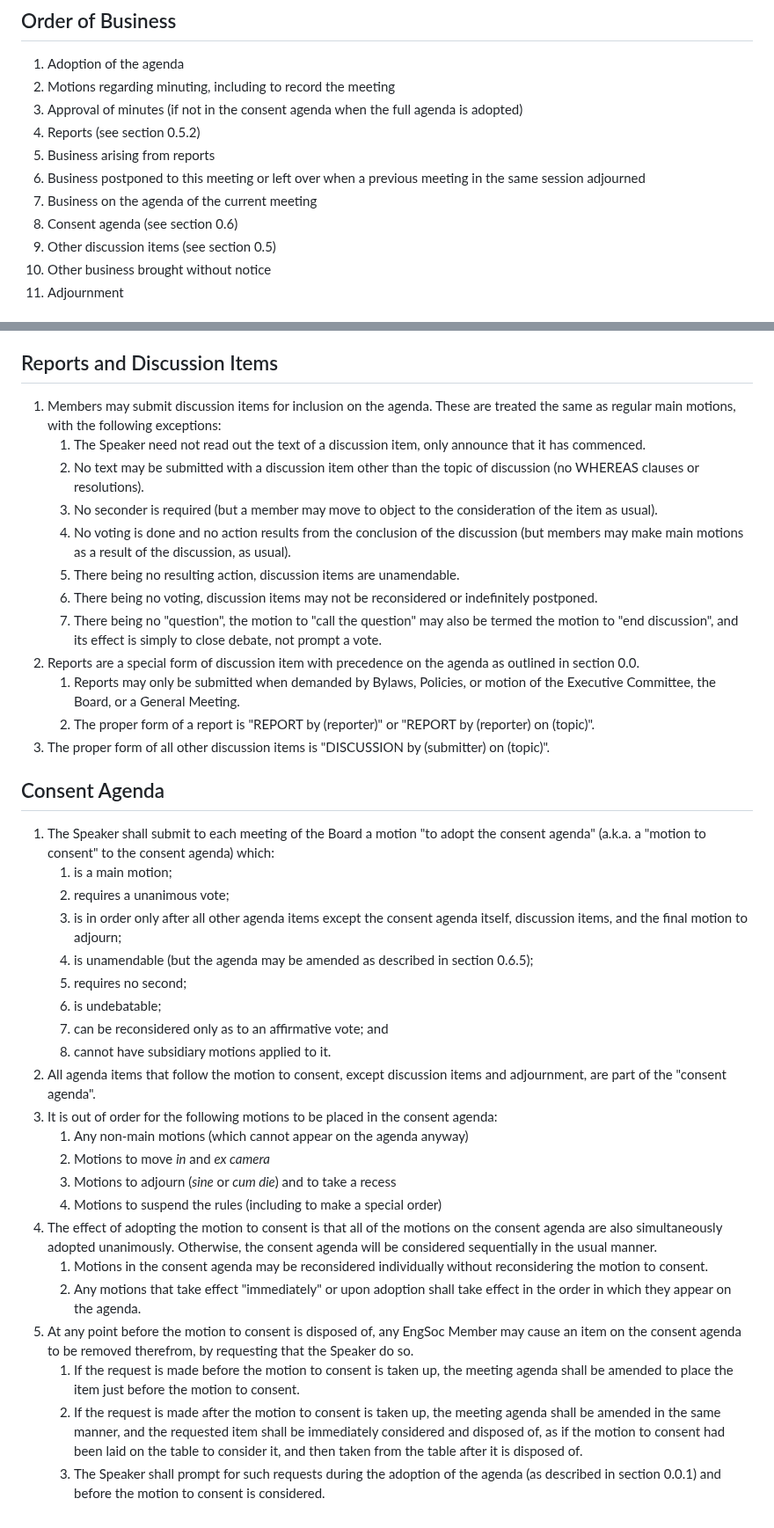
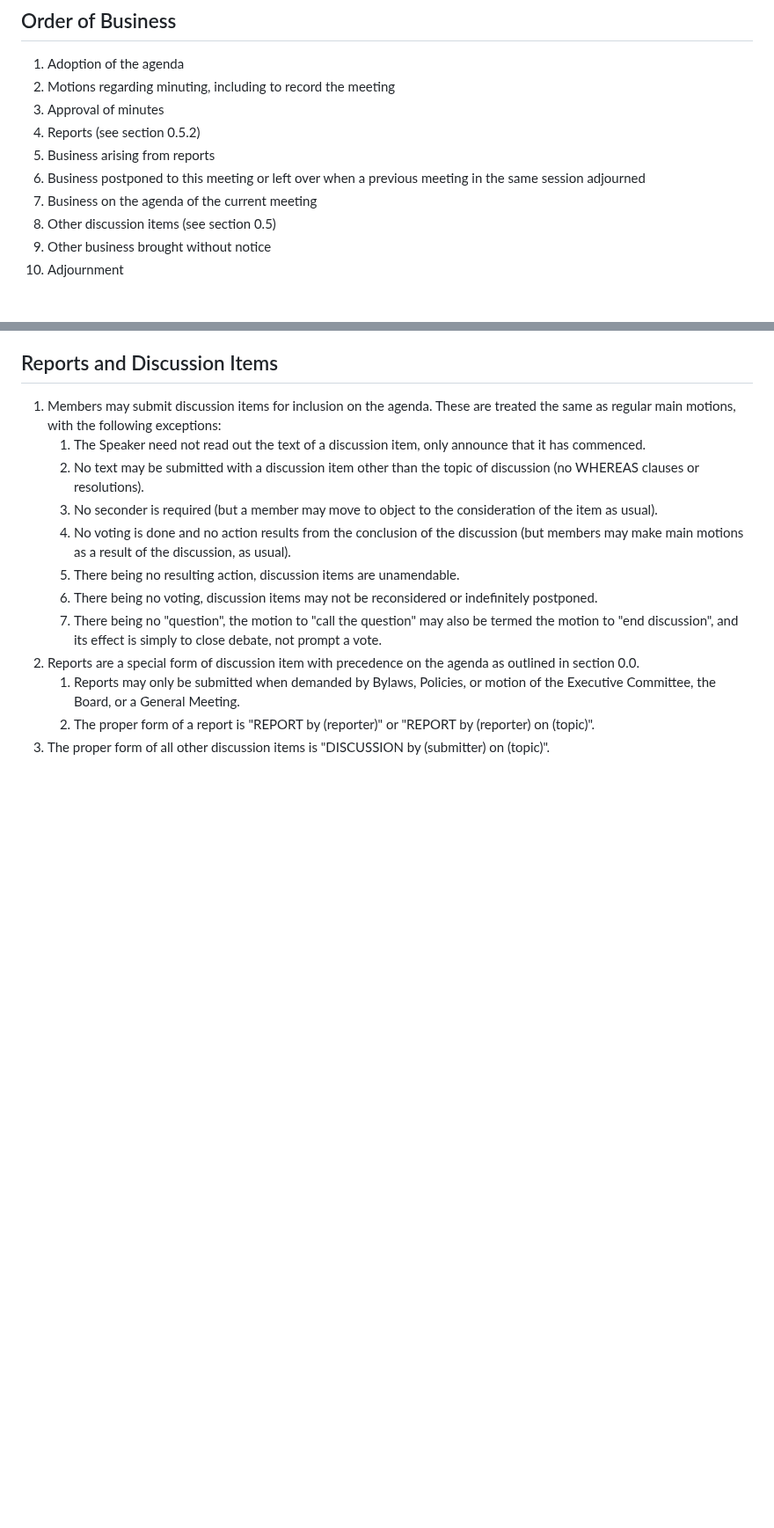
Before and after one commit to skule/bylaws, a Markdown page: standing-rules.md, 2 parts joined by grey strips. Shown at 88% size. GitHub-like rendering; blank space fills up the shorter version.

Commit message:
Amendments adopted at May BoD

```diff
--- a/standing-rules.md
+++ b/standing-rules.md
@@ -10,12 +10,11 @@ pdf: Standing Rules of Order
 
 1. Adoption of the agenda
 1. Motions regarding minuting, including to record the meeting
-1. Approval of minutes (if not in the consent agenda when the full agenda is adopted)
+1. Approval of minutes
 1. Reports (see section 0.5.2)
 1. Business arising from reports
 1. Business postponed to this meeting or left over when a previous meeting in the same session adjourned
 1. Business on the agenda of the current meeting
-1. Consent agenda (see section 0.6)
 1. Other discussion items (see section 0.5)
 1. Other business brought without notice
 1. Adjournment
@@ -85,28 +84,3 @@ pdf: Standing Rules of Order
    1. Reports may only be submitted when demanded by Bylaws, Policies, or motion of the Executive Committee, the Board, or a General Meeting.
    1. The proper form of a report is "REPORT by (reporter)" or "REPORT by (reporter) on (topic)".
 1. The proper form of all other discussion items is "DISCUSSION by (submitter) on (topic)".
-
-## Consent Agenda
-
-1. The Speaker shall submit to each meeting of the Board a motion "to adopt the consent agenda" (a.k.a. a "motion to consent" to the consent agenda) which:
-   1. is a main motion;
-   1. requires a unanimous vote;
-   1. is in order only after all other agenda items except the consent agenda itself, discussion items, and the final motion to adjourn;
-   1. is unamendable (but the agenda may be amended as described in section 0.6.5);
-   1. requires no second;
-   1. is undebatable;
-   1. can be reconsidered only as to an affirmative vote; and
-   1. cannot have subsidiary motions applied to it.
-1. All agenda items that follow the motion to consent, except discussion items and adjournment, are part of the "consent agenda".
-1. It is out of order for the following motions to be placed in the consent agenda:
-   1. Any non-main motions (which cannot appear on the agenda anyway)
-   1. Motions to move *in* and *ex camera*
-   1. Motions to adjourn (*sine* or *cum die*) and to take a recess
-   1. Motions to suspend the rules (including to make a special order)
-1. The effect of adopting the motion to consent is that all of the motions on the consent agenda are also simultaneously adopted unanimously. Otherwise, the consent agenda will be considered sequentially in the usual manner.
-   1. Motions in the consent agenda may be reconsidered individually without reconsidering the motion to consent.
-   1. Any motions that take effect "immediately" or upon adoption shall take effect in the order in which they appear on the agenda.
-1. At any point before the motion to consent is disposed of, any EngSoc Member may cause an item on the consent agenda to be removed therefrom, by requesting that the Speaker do so.
-   1. If the request is made before the motion to consent is taken up, the meeting agenda shall be amended to place the item just before the motion to consent.
-   1. If the request is made after the motion to consent is taken up, the meeting agenda shall be amended in the same manner, and the requested item shall be immediately considered and disposed of, as if the motion to consent had been laid on the table to consider it, and then taken from the table after it is disposed of.
-   1. The Speaker shall prompt for such requests during the adoption of the agenda (as described in section 0.0.1) and before the motion to consent is considered.
```
